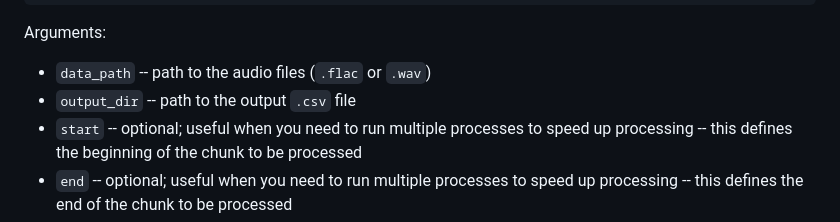
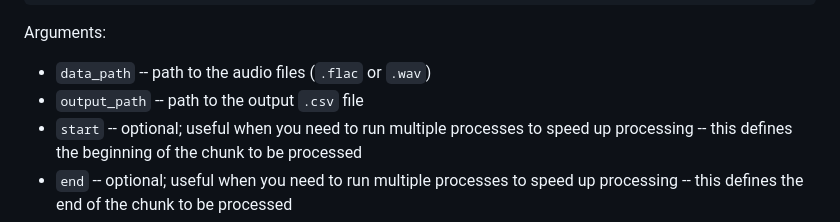
Before and after one commit to zsxkib/cog-mmaudio, a Markdown page: docs/TRAINING.md, the part around the change. Rendered like a GitHub page.

```diff
--- a/docs/TRAINING.md
+++ b/docs/TRAINING.md
@@ -63,7 +63,7 @@ python training/partition_clips.py
 Arguments:
 
 - `data_path` -- path to the audio files (`.flac` or `.wav`)
-- `output_dir` -- path to the output `.csv` file
+- `output_path` -- path to the output `.csv` file
 - `start` -- optional; useful when you need to run multiple processes to speed up processing -- this defines the beginning of the chunk to be processed
 - `end` -- optional; useful when you need to run multiple processes to speed up processing -- this defines the end of the chunk to be processed
 
```
